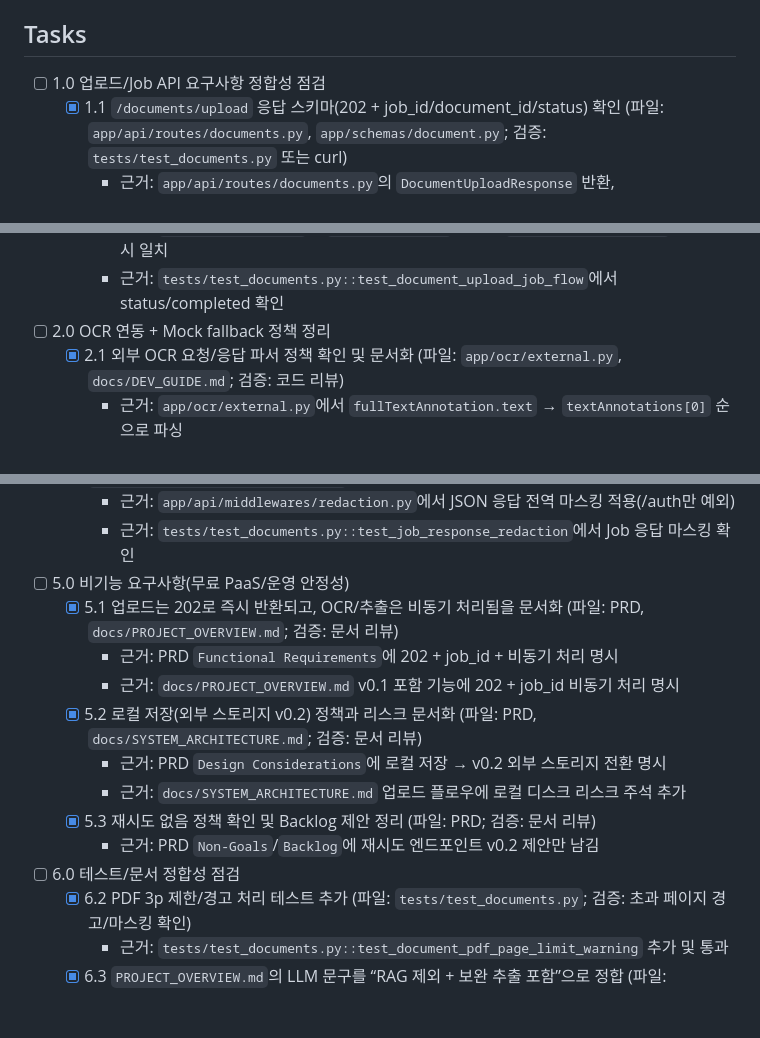
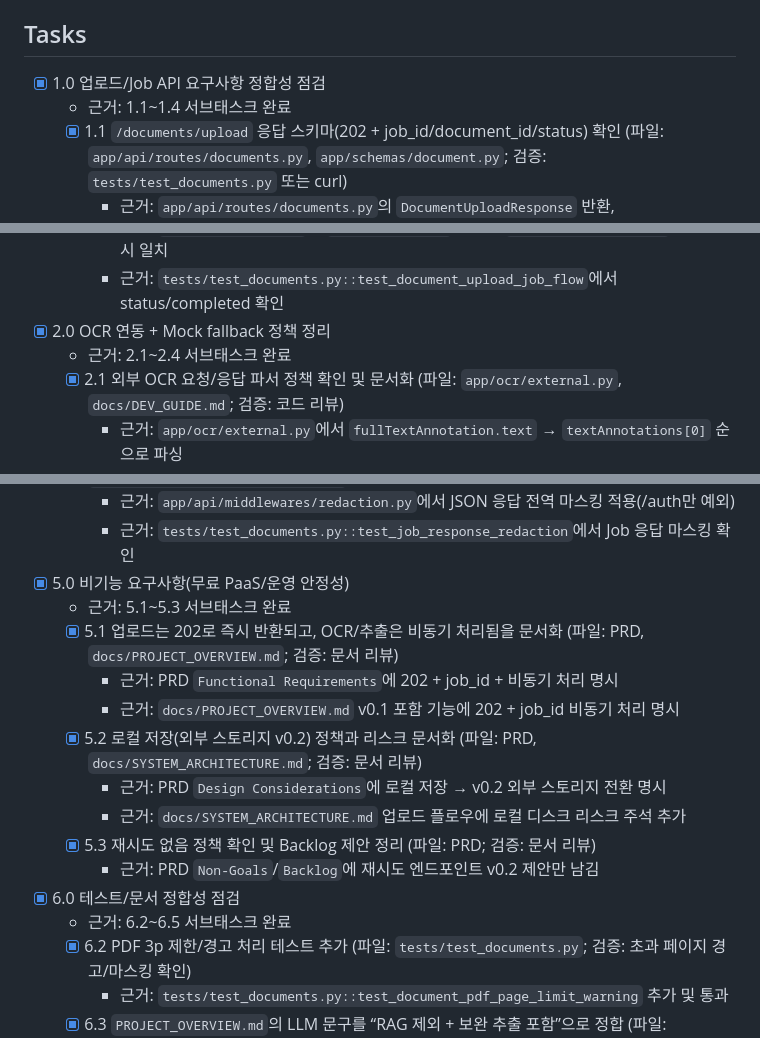
Before and after one commit to Bkankim/ASHD, a Markdown page: tasks/tasks-prd-document-processing-ocr-llm-jobs.md, 3 parts joined by grey strips. Drawn GitHub-style; blank space fills up the shorter version.

Commit message:
task 1.0-6.0 mark parent tasks done

```diff
--- a/tasks/tasks-prd-document-processing-ocr-llm-jobs.md
+++ b/tasks/tasks-prd-document-processing-ocr-llm-jobs.md
@@ -33,7 +33,8 @@
 
 ## Tasks
 
-- [ ] 1.0 업로드/Job API 요구사항 정합성 점검
+- [x] 1.0 업로드/Job API 요구사항 정합성 점검
+  - 근거: 1.1~1.4 서브태스크 완료
   - [x] 1.1 `/documents/upload` 응답 스키마(202 + job_id/document_id/status) 확인 (파일: `app/api/routes/documents.py`, `app/schemas/document.py`; 검증: `tests/test_documents.py` 또는 curl)
     - 근거: `app/api/routes/documents.py`의 `DocumentUploadResponse` 반환, `app/schemas/document.py` 스키마 정의
     - 근거: `tests/test_documents.py::test_document_upload_job_flow`에서 202 + job_id 사용 확인
@@ -45,7 +46,8 @@
     - 근거: `app/schemas/job.py`의 `DocumentJobRead` 필드와 `docs/API_EXAMPLES.md` 응답 예시 일치
     - 근거: `tests/test_documents.py::test_document_upload_job_flow`에서 status/completed 확인
 
-- [ ] 2.0 OCR 연동 + Mock fallback 정책 정리
+- [x] 2.0 OCR 연동 + Mock fallback 정책 정리
+  - 근거: 2.1~2.4 서브태스크 완료
   - [x] 2.1 외부 OCR 요청/응답 파서 정책 확인 및 문서화 (파일: `app/ocr/external.py`, `docs/DEV_GUIDE.md`; 검증: 코드 리뷰)
     - 근거: `app/ocr/external.py`에서 `fullTextAnnotation.text` → `textAnnotations[0]` 순으로 파싱
     - 근거: `docs/DEV_GUIDE.md`에 OCR 응답 파싱 정책 요약 추가
@@ -83,7 +87,8 @@
     - 근거: `app/api/middlewares/redaction.py`에서 JSON 응답 전역 마스킹 적용(/auth만 예외)
     - 근거: `tests/test_documents.py::test_job_response_redaction`에서 Job 응답 마스킹 확인
 
-- [ ] 5.0 비기능 요구사항(무료 PaaS/운영 안정성)
+- [x] 5.0 비기능 요구사항(무료 PaaS/운영 안정성)
+  - 근거: 5.1~5.3 서브태스크 완료
   - [x] 5.1 업로드는 202로 즉시 반환되고, OCR/추출은 비동기 처리됨을 문서화 (파일: PRD, `docs/PROJECT_OVERVIEW.md`; 검증: 문서 리뷰)
     - 근거: PRD `Functional Requirements`에 202 + job_id + 비동기 처리 명시
     - 근거: `docs/PROJECT_OVERVIEW.md` v0.1 포함 기능에 202 + job_id 비동기 처리 명시
@@ -93,7 +98,8 @@
   - [x] 5.3 재시도 없음 정책 확인 및 Backlog 제안 정리 (파일: PRD; 검증: 문서 리뷰)
     - 근거: PRD `Non-Goals`/`Backlog`에 재시도 엔드포인트 v0.2 제안만 남김
 
-- [ ] 6.0 테스트/문서 정합성 점검
+- [x] 6.0 테스트/문서 정합성 점검
+  - 근거: 6.2~6.5 서브태스크 완료
   - [x] 6.2 PDF 3p 제한/경고 처리 테스트 추가 (파일: `tests/test_documents.py`; 검증: 초과 페이지 경고/마스킹 확인)
     - 근거: `tests/test_documents.py::test_document_pdf_page_limit_warning` 추가 및 통과
   - [x] 6.3 `PROJECT_OVERVIEW.md`의 LLM 문구를 “RAG 제외 + 보완 추출 포함”으로 정합 (파일: `docs/PROJECT_OVERVIEW.md`; 검증: 문서 리뷰)
```
Also changed, not shown: other parts of tasks/tasks-prd-document-processing-ocr-llm-jobs.md (+4 -2 lines).
